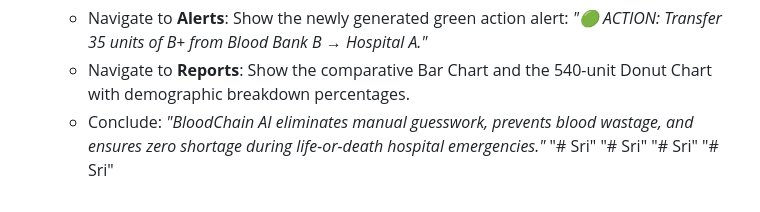
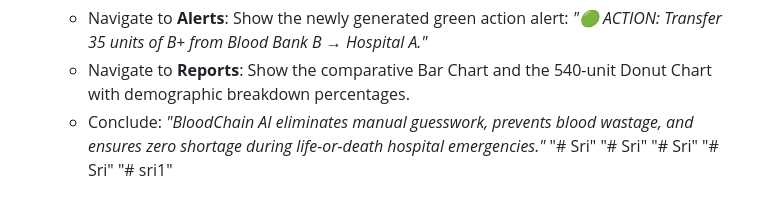
Before and after one commit to swathynarayanan24-bot/Sri, a Markdown page: README.md, the part around the change. Drawn GitHub-style.

```diff
--- a/README.md
+++ b/README.md
@@ -218,3 +218,4 @@ Follow this 2-minute walkthrough to impress the hackathon judges:
 "# Sri"
 "# Sri"
 "# Sri"
+"# sri1"
```
